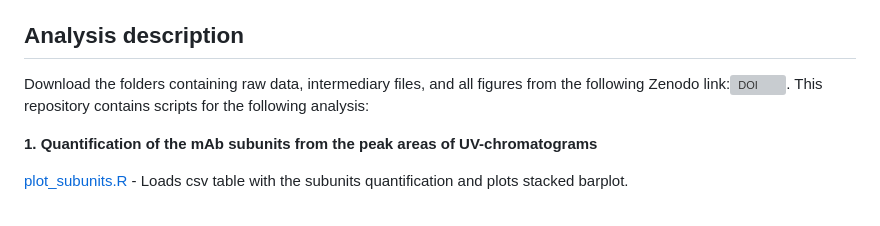
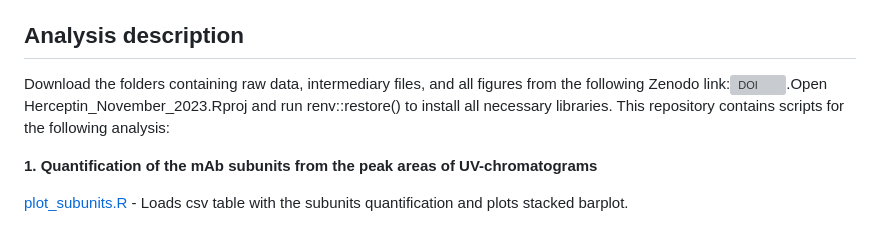
Before and after one commit to VSchaepertoens/CHO_variants_glycoforms, a Markdown page: README.md, the part around the change. Drawn GitHub-style; grey boxes are pictures that could not be loaded.

Commit message:
final corrections

```diff
--- a/README.md
+++ b/README.md
@@ -13,7 +13,8 @@ This repository complements the publication by Marx et al (2024) (https://doi.or
 
 ## Analysis description
 
-Download the folders containing raw data, intermediary files, and all figures from the following Zenodo link:[![DOI](https://zenodo.org/badge/DOI/10.5281/zenodo.13880132.svg)](https://doi.org/10.5281/zenodo.13880132). This repository contains scripts for the following analysis:
+Download the folders containing raw data, intermediary files, and all figures from the following Zenodo link:[![DOI](https://zenodo.org/badge/DOI/10.5281/zenodo.13880132.svg)](https://doi.org/10.5281/zenodo.13880132).Open Herceptin_November_2023.Rproj and run renv::restore() to install all necessary libraries.
+This repository contains scripts for the following analysis:
 
 **1. Quantification of the mAb subunits from the peak areas of UV-chromatograms**
 
```
